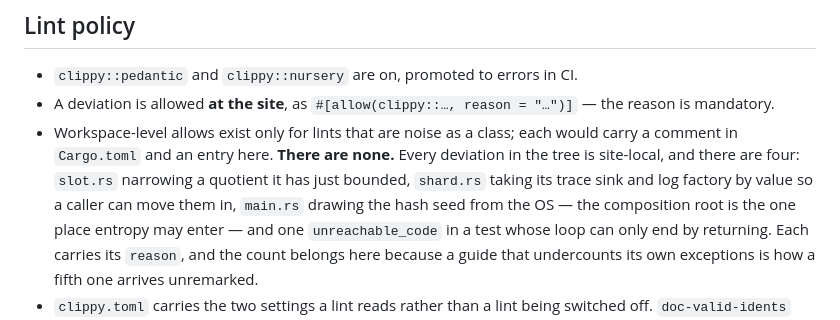
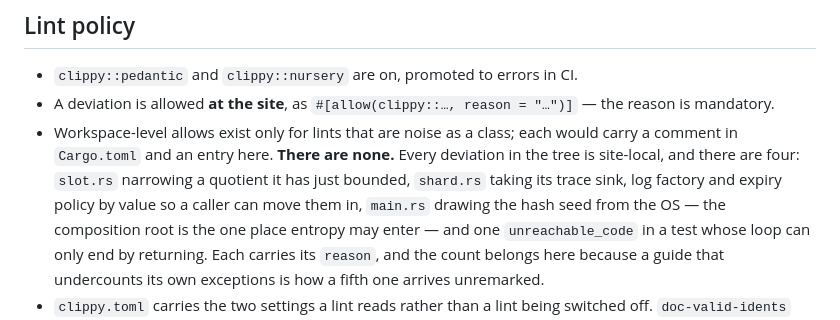
Before and after one commit to stefanobaldo/seedstone, a Markdown page: docs/coding-guide.md, the part around the change. Rendered like a GitHub page.

Commit message:
docs: the shard's site-local allow now covers the expiry policy
The constructor behind it takes a third thing by value. The count of
site-local allows is unchanged — four — and this is the entry describing
one of them.

Signed-off-by: Stefano Baldo <stefanobaldo@gmail.com>

```diff
--- a/docs/coding-guide.md
+++ b/docs/coding-guide.md
@@ -34,7 +34,8 @@ reason the linked code documents in place.
   each would carry a comment in `Cargo.toml` and an entry here. **There are
   none.** Every deviation in the tree is site-local, and there are four:
   `slot.rs` narrowing a quotient it has just bounded, `shard.rs` taking its
-  trace sink and log factory by value so a caller can move them in,
+  trace sink, log factory and expiry policy by value so a caller can move
+  them in,
   `main.rs` drawing the hash seed from the OS — the composition root is the
   one place entropy may enter — and one `unreachable_code` in a test whose
   loop can only end by returning. Each carries its `reason`, and the count
```
